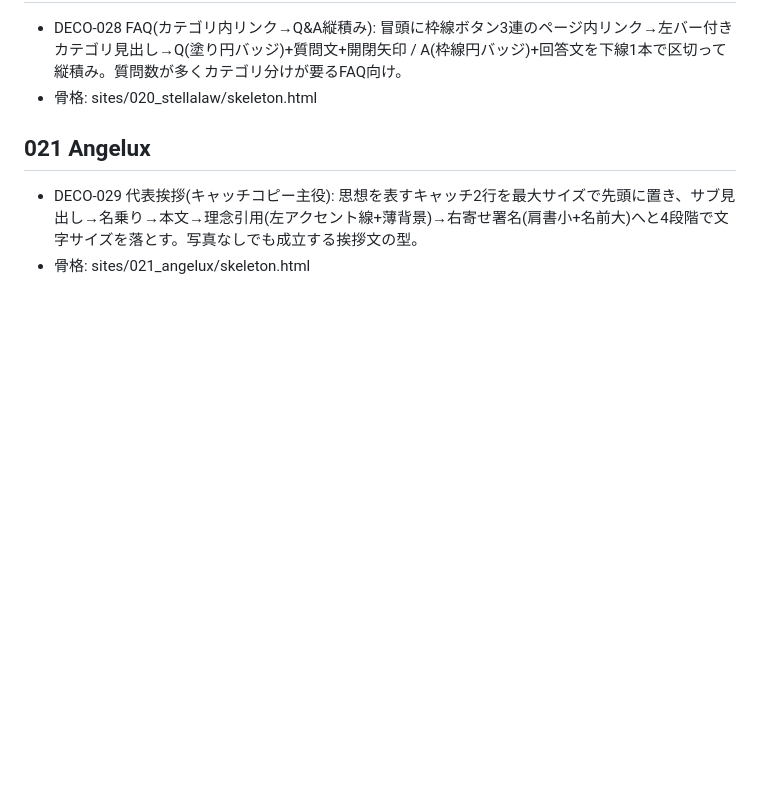
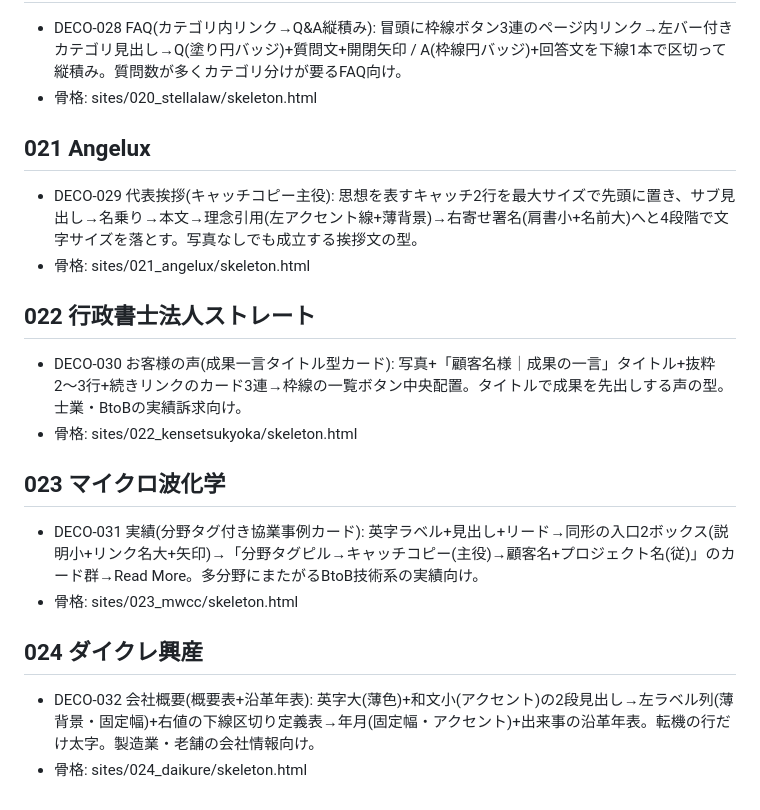
Before and after one commit to kdm-company/reference, a Markdown page: indexes/decorations.md, the part around the change. Rendered like a GitHub page; blank space fills up the shorter version.

Commit message:
Update indexes for 022-024 (DECO-030 to DECO-032)

```diff
--- a/indexes/decorations.md
+++ b/indexes/decorations.md
@@ -121,3 +121,18 @@
 
 - DECO-029 代表挨拶(キャッチコピー主役): 思想を表すキャッチ2行を最大サイズで先頭に置き、サブ見出し→名乗り→本文→理念引用(左アクセント線+薄背景)→右寄せ署名(肩書小+名前大)へと4段階で文字サイズを落とす。写真なしでも成立する挨拶文の型。
 - 骨格: sites/021_angelux/skeleton.html
+
+## 022 行政書士法人ストレート
+
+- DECO-030 お客様の声(成果一言タイトル型カード): 写真+「顧客名様｜成果の一言」タイトル+抜粋2〜3行+続きリンクのカード3連→枠線の一覧ボタン中央配置。タイトルで成果を先出しする声の型。士業・BtoBの実績訴求向け。
+- 骨格: sites/022_kensetsukyoka/skeleton.html
+
+## 023 マイクロ波化学
+
+- DECO-031 実績(分野タグ付き協業事例カード): 英字ラベル+見出し+リード→同形の入口2ボックス(説明小+リンク名大+矢印)→「分野タグピル→キャッチコピー(主役)→顧客名+プロジェクト名(従)」のカード群→Read More。多分野にまたがるBtoB技術系の実績向け。
+- 骨格: sites/023_mwcc/skeleton.html
+
+## 024 ダイクレ興産
+
+- DECO-032 会社概要(概要表+沿革年表): 英字大(薄色)+和文小(アクセント)の2段見出し→左ラベル列(薄背景・固定幅)+右値の下線区切り定義表→年月(固定幅・アクセント)+出来事の沿革年表。転機の行だけ太字。製造業・老舗の会社情報向け。
+- 骨格: sites/024_daikure/skeleton.html
```
Also changed, not shown: README.md (+3 -0 lines).
